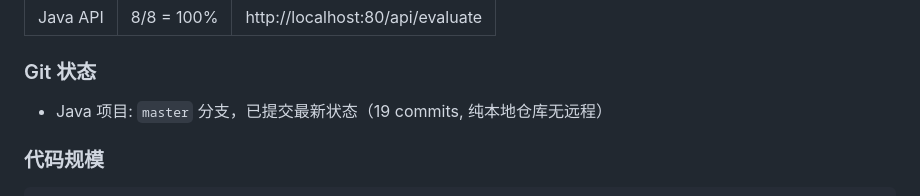
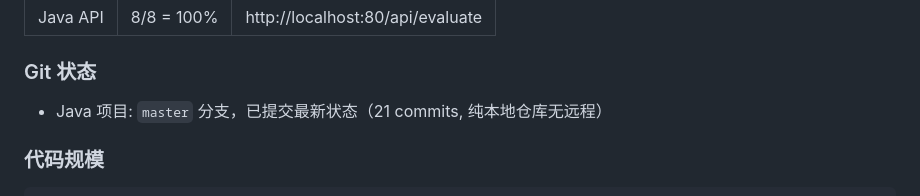
Before and after one commit to 2023111998/agentproject, a Markdown page: CLAUDE.md, the part around the change. Rendered like a GitHub page.

Commit message:
chore: update commit count to 21 in CLAUDE.md

```diff
--- a/CLAUDE.md
+++ b/CLAUDE.md
@@ -60,7 +60,7 @@ jenkins              :9090   Jenkins CI/CD
 
 ### Git 状态
 
-- Java 项目: `master` 分支，已提交最新状态（19 commits, 纯本地仓库无远程）
+- Java 项目: `master` 分支，已提交最新状态（21 commits, 纯本地仓库无远程）
 
 ### 代码规模
 
```
